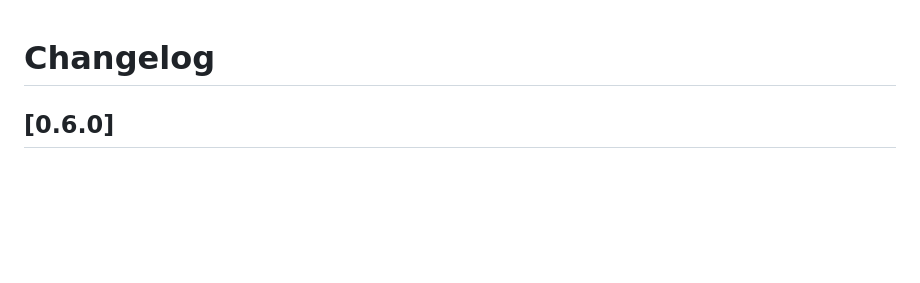
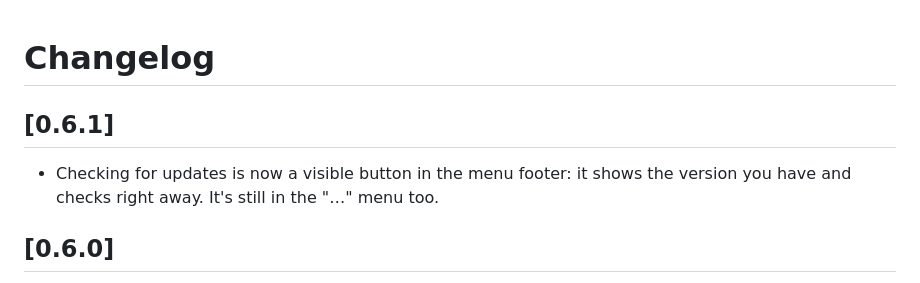
Before and after one commit to dominikzabcik/keyhop, a Markdown page: CHANGELOG.md, the part around the change. Rendered like a GitHub page; blank space fills up the shorter version.

```diff
--- a/CHANGELOG.md
+++ b/CHANGELOG.md
@@ -1,4 +1,8 @@
 # Changelog
+
+## [0.6.1]
+
+- Checking for updates is now a visible button in the menu footer: it shows the version you have and checks right away. It's still in the "…" menu too.
 
 ## [0.6.0]
 
```
Also changed, not shown: README.md (+1 -1 lines), docs/menu.png, 2 other files.
